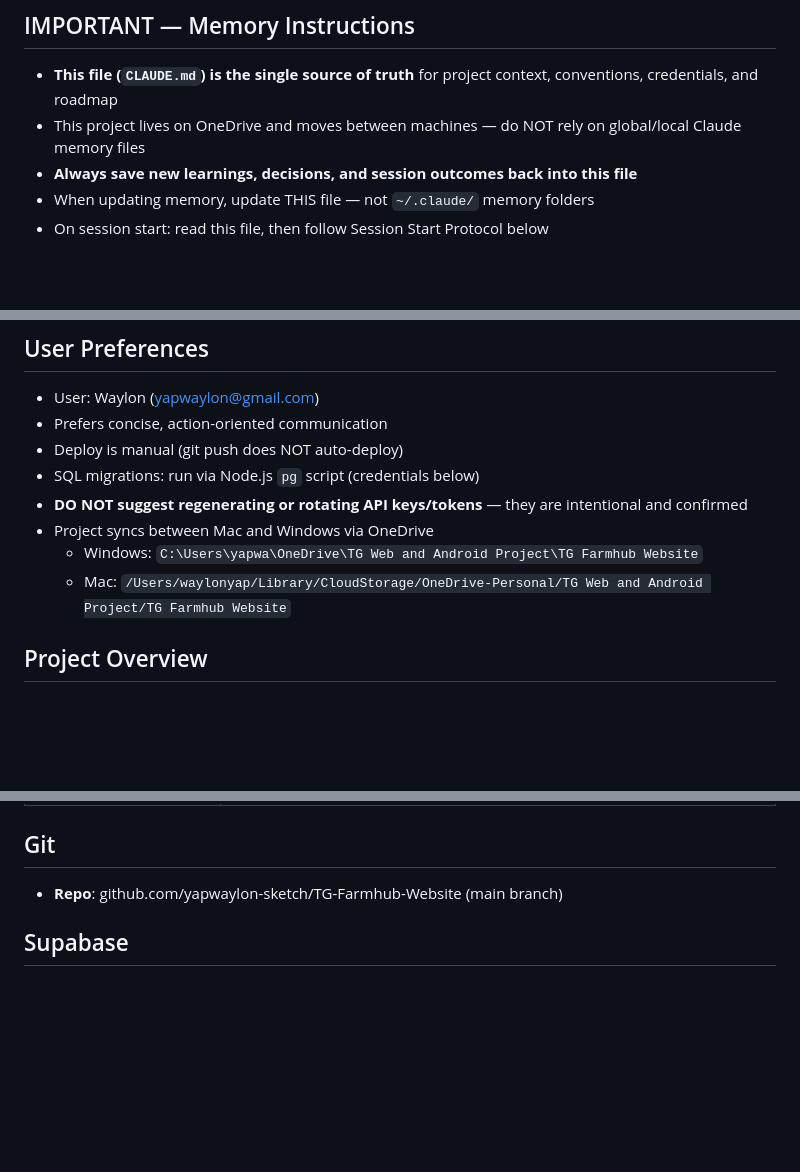
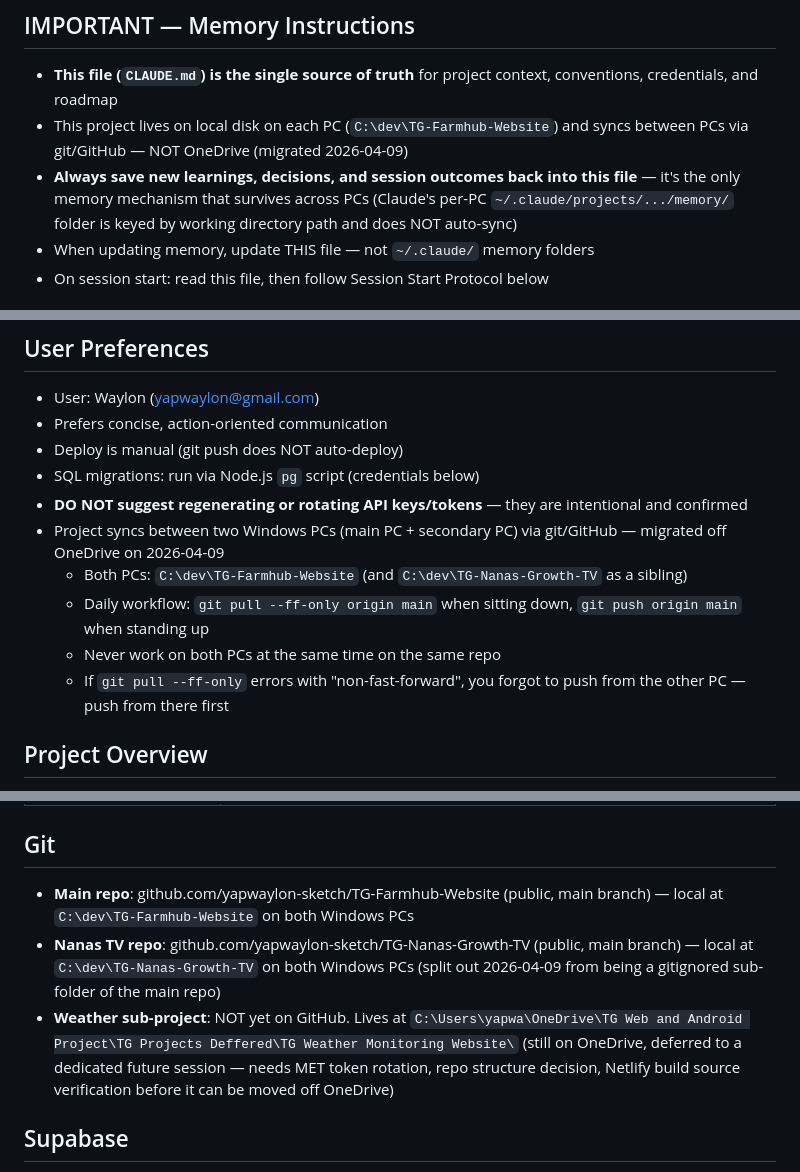
Before and after one commit to yapwaylon-sketch/TG-Farmhub-Website, a Markdown page: CLAUDE.md, 3 parts joined by grey strips. Rendered like a GitHub page; blank space fills up the shorter version.

Commit message:
docs: record OneDrive→git migration in CLAUDE.md
- Update memory instructions: project now lives at C:\dev\ on both Windows PCs, syncs via git/GitHub not OneDrive
- Update User Preferences path block: drop Mac line (both PCs are Windows), document daily pull/push workflow
- Update Git section: add Nanas repo URL, note Weather sub-project deferred
- Add full migration changelog entry under Tech Debt: audit findings, Step 3 commits, sub-project decisions, Phase 0-F execution, lessons learned

Co-Authored-By: Claude Opus 4.6 (1M context) <noreply@anthropic.com>

```diff
--- a/CLAUDE.md
+++ b/CLAUDE.md
@@ -2,8 +2,8 @@
 
 ## IMPORTANT — Memory Instructions
 - **This file (`CLAUDE.md`) is the single source of truth** for project context, conventions, credentials, and roadmap
-- This project lives on OneDrive and moves between machines — do NOT rely on global/local Claude memory files
-- **Always save new learnings, decisions, and session outcomes back into this file**
+- This project lives on local disk on each PC (`C:\dev\TG-Farmhub-Website`) and syncs between PCs via git/GitHub — NOT OneDrive (migrated 2026-04-09)
+- **Always save new learnings, decisions, and session outcomes back into this file** — it's the only memory mechanism that survives across PCs (Claude's per-PC `~/.claude/projects/.../memory/` folder is keyed by working directory path and does NOT auto-sync)
 - When updating memory, update THIS file — not `~/.claude/` memory folders
 - On session start: read this file, then follow Session Start Protocol below
 
@@ -17,9 +17,11 @@
 - Deploy is manual (git push does NOT auto-deploy)
 - SQL migrations: run via Node.js `pg` script (credentials below)
 - **DO NOT suggest regenerating or rotating API keys/tokens** — they are intentional and confirmed
-- Project syncs between Mac and Windows via OneDrive
-  - Windows: `C:\Users\yapwa\OneDrive\TG Web and Android Project\TG Farmhub Website`
-  - Mac: `/Users/waylonyap/Library/CloudStorage/OneDrive-Personal/TG Web and Android Project/TG Farmhub Website`
+- Project syncs between two Windows PCs (main PC + secondary PC) via git/GitHub — migrated off OneDrive on 2026-04-09
+  - Both PCs: `C:\dev\TG-Farmhub-Website` (and `C:\dev\TG-Nanas-Growth-TV` as a sibling)
+  - Daily workflow: `git pull --ff-only origin main` when sitting down, `git push origin main` when standing up
+  - Never work on both PCs at the same time on the same repo
+  - If `git pull --ff-only` errors with "non-fast-forward", you forgot to push from the other PC — push from there first
 
 ## Project Overview
 Farm management web application for TG Group / Ladang PND (pineapple farm, Malaysia). Static HTML/CSS/JS frontend hosted on Netlify, with Supabase (PostgreSQL) backend.
@@ -62,7 +64,9 @@ Farm management web application for TG Group / Ladang PND (pineapple farm, Malay
 | `*.sql` | Database migration scripts |
 
 ## Git
-- **Repo**: github.com/yapwaylon-sketch/TG-Farmhub-Website (main branch)
+- **Main repo**: github.com/yapwaylon-sketch/TG-Farmhub-Website (public, main branch) — local at `C:\dev\TG-Farmhub-Website` on both Windows PCs
+- **Nanas TV repo**: github.com/yapwaylon-sketch/TG-Nanas-Growth-TV (public, main branch) — local at `C:\dev\TG-Nanas-Growth-TV` on both Windows PCs (split out 2026-04-09 from being a gitignored sub-folder of the main repo)
+- **Weather sub-project**: NOT yet on GitHub. Lives at `C:\Users\yapwa\OneDrive\TG Web and Android Project\TG Projects Deffered\TG Weather Monitoring Website\` (still on OneDrive, deferred to a dedicated future session — needs MET token rotation, repo structure decision, Netlify build source verification before it can be moved off OneDrive)
 
 ## Supabase
 - Project ref: `qwlagcriiyoflseduvvc`
```
Also changed, not shown: other parts of CLAUDE.md (+1 -0 lines).
